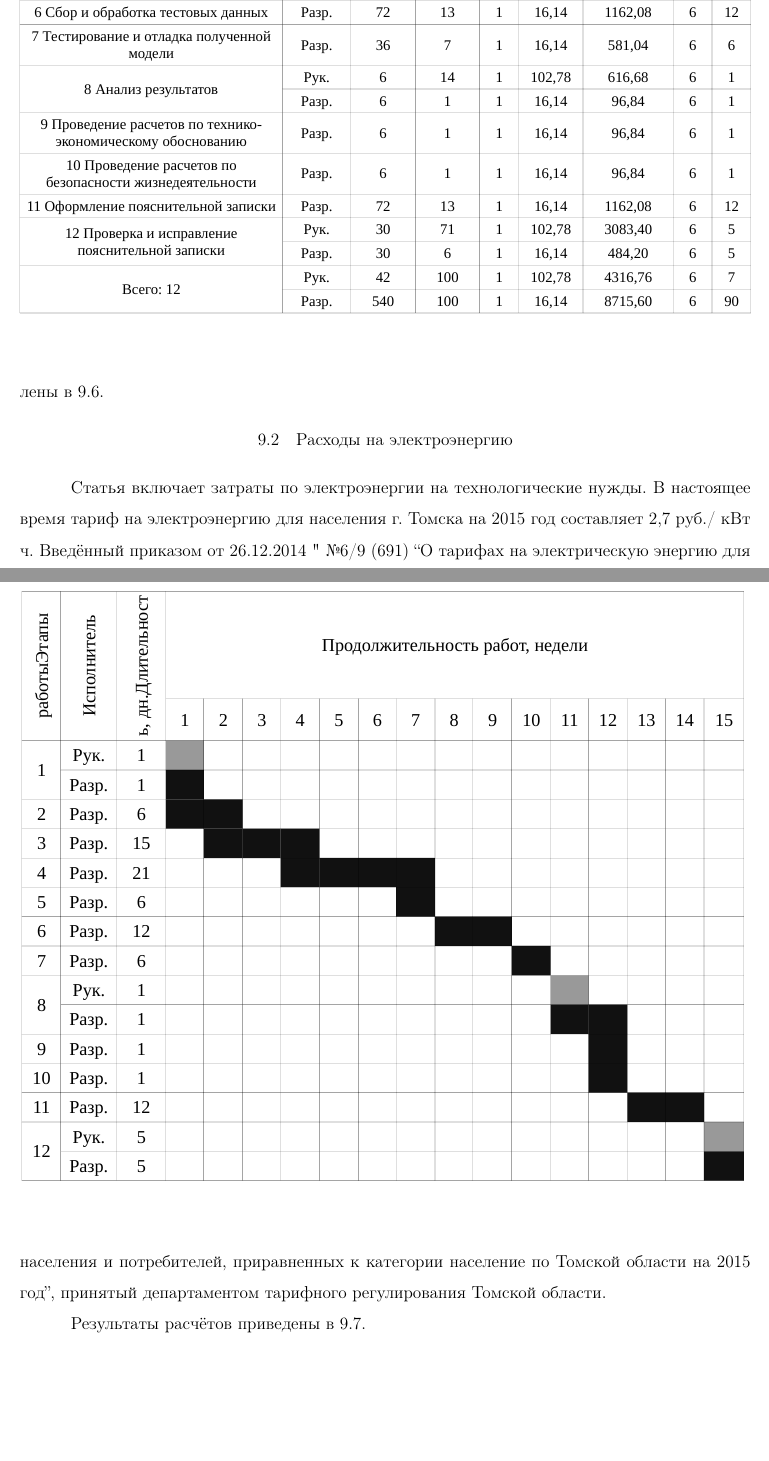
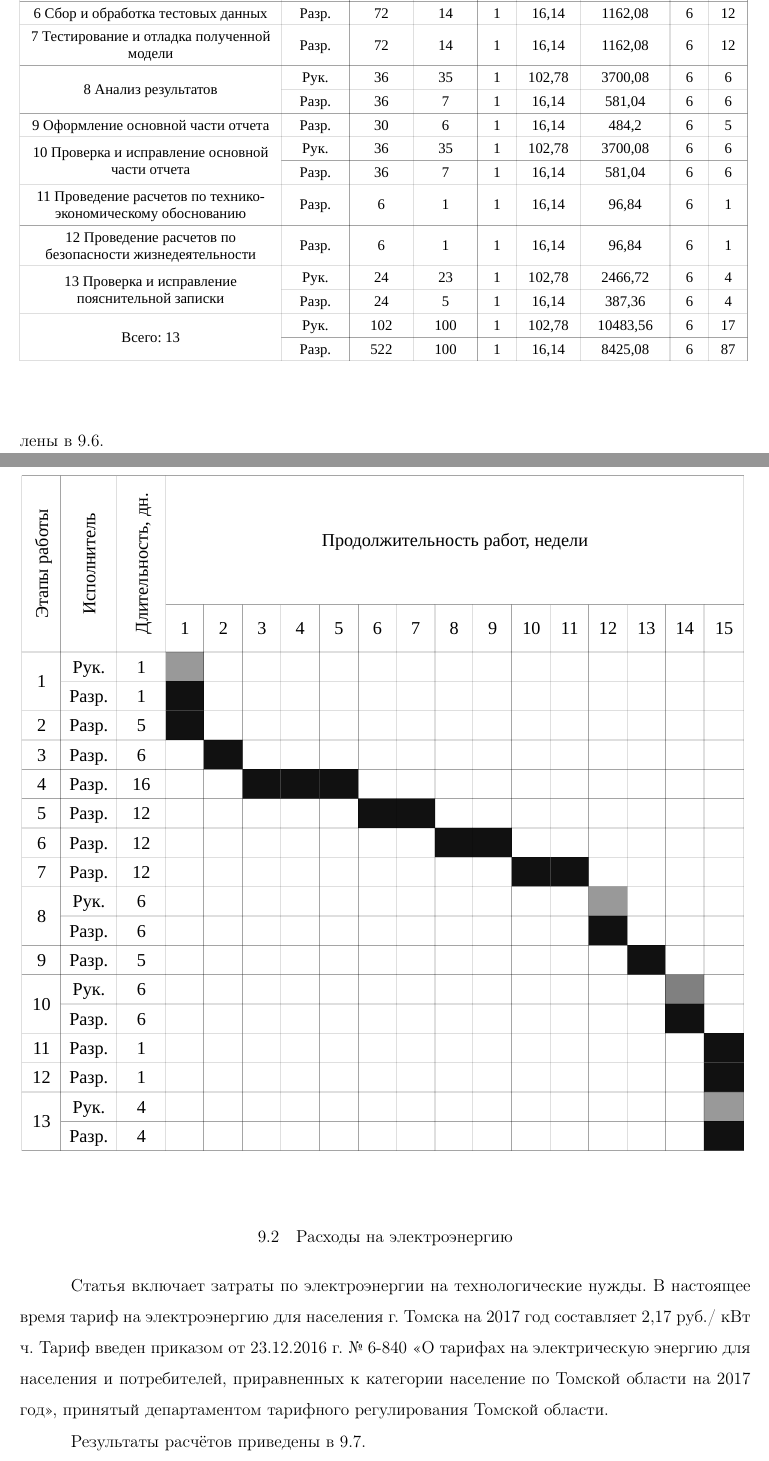
Before and after one commit to MarinaMeyta/WhoseCppCode, a LaTeX document (docs/report/report.tex, which reads docs/report/economics.tex): two parts of pages 31 and 32 of 47 before the commit and two parts of pages 31 and 32 of 46 after it, joined at a grey line, cut so that both start at the same text, the shorter picture padded with empty space. Compiled offline with pdfLaTeX; a LaTeX package or settings file that is missing is left out.

Commit message:
economics tables fixed

```diff
--- a/docs/report/economics.tex
+++ b/docs/report/economics.tex
@@ -81,7 +81,10 @@
 
 \subsubsection{Расходы на электроэнергию}
 
-Статья включает затраты по электроэнергии на технологические нужды. В настоящее время тариф на электроэнергию для населения г. Томска на 2015 год составляет 2,7 руб./ кВт ч. Введённый приказом от 26.12.2014 {\textquotedbl} №6/9 (691) ``О тарифах на электрическую энергию для населения и потребителей, приравненных к категории население по Томской области на 2015 год'', принятый департаментом тарифного регулирования Томской области.
+Статья включает затраты по электроэнергии на технологические нужды. В настоящее время тариф на электроэнергию для населения г. Томска на 2017 год составляет 2,17 руб./ кВт ч. Тариф введен
+приказом от 23.12.2016 г. \textnumero~6-840 <<О тарифах на электрическую энергию для населения и
+потребителей, приравненных к категории население по Томской области на 2017 год>>,
+принятый департаментом тарифного регулирования Томской области.
 
 Результаты расчётов приведены в \ref{tab:eco_7}.
 
```
Also changed, not shown: docs/report/econom_2.pdf, docs/report/econom_4.pdf, docs/report/report.pdf, docs/report/schedule.pdf, docs/report/schedule_2.pdf, docs/report/schedule_3.pdf, docs/report/schedule_5.pdf, docs/report/economics.tex (2 more changed lines), 10 other files.
